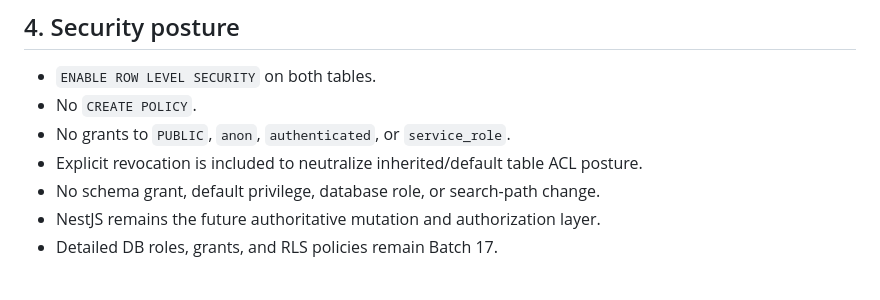
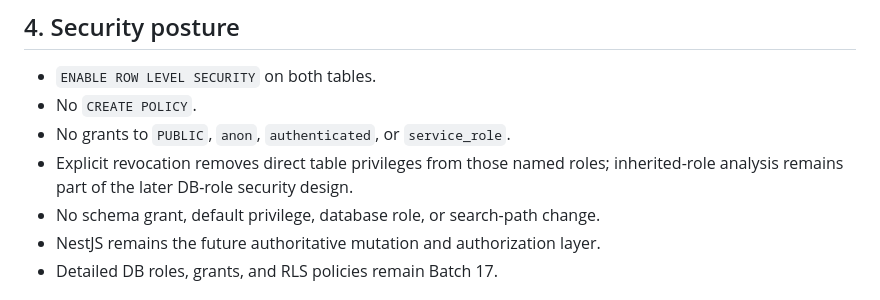
Before and after one commit to tarasana-mufadhala/Marib_Tax, a Markdown page: docs/runbooks/MARIB-TAX-DB-FOUNDATION-BATCH-02-IDENTITY-PROFILES-RUNBOOK.md, the part around the change. Rendered like a GitHub page.

Commit message:
docs(db): clarify direct ACL revocation scope

```diff
--- a/docs/runbooks/MARIB-TAX-DB-FOUNDATION-BATCH-02-IDENTITY-PROFILES-RUNBOOK.md
+++ b/docs/runbooks/MARIB-TAX-DB-FOUNDATION-BATCH-02-IDENTITY-PROFILES-RUNBOOK.md
@@ -93,7 +93,7 @@ Expected constraint-backed indexes: 5.
 - `ENABLE ROW LEVEL SECURITY` on both tables.
 - No `CREATE POLICY`.
 - No grants to `PUBLIC`, `anon`, `authenticated`, or `service_role`.
-- Explicit revocation is included to neutralize inherited/default table ACL posture.
+- Explicit revocation removes direct table privileges from those named roles; inherited-role analysis remains part of the later DB-role security design.
 - No schema grant, default privilege, database role, or search-path change.
 - NestJS remains the future authoritative mutation and authorization layer.
 - Detailed DB roles, grants, and RLS policies remain Batch 17.
```
